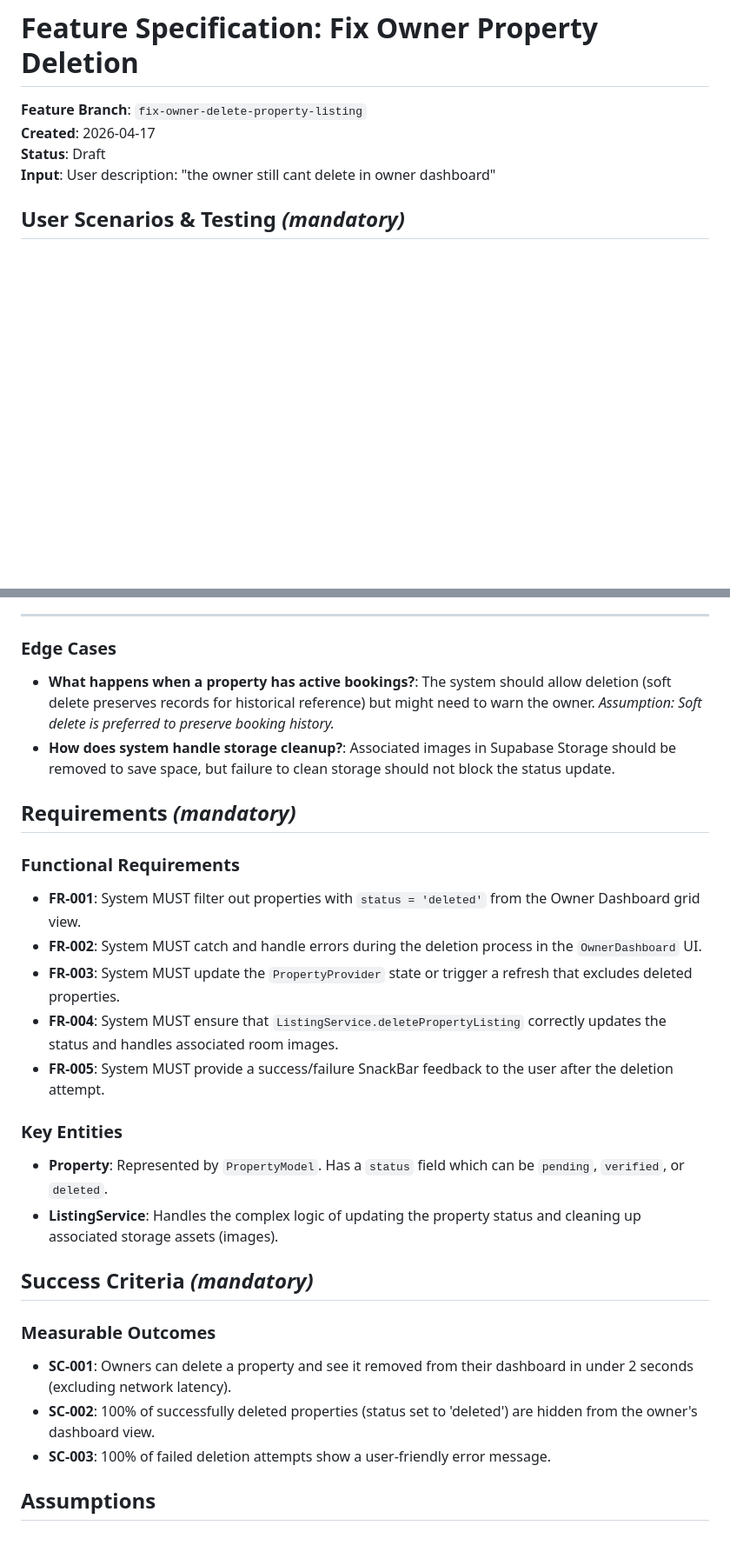
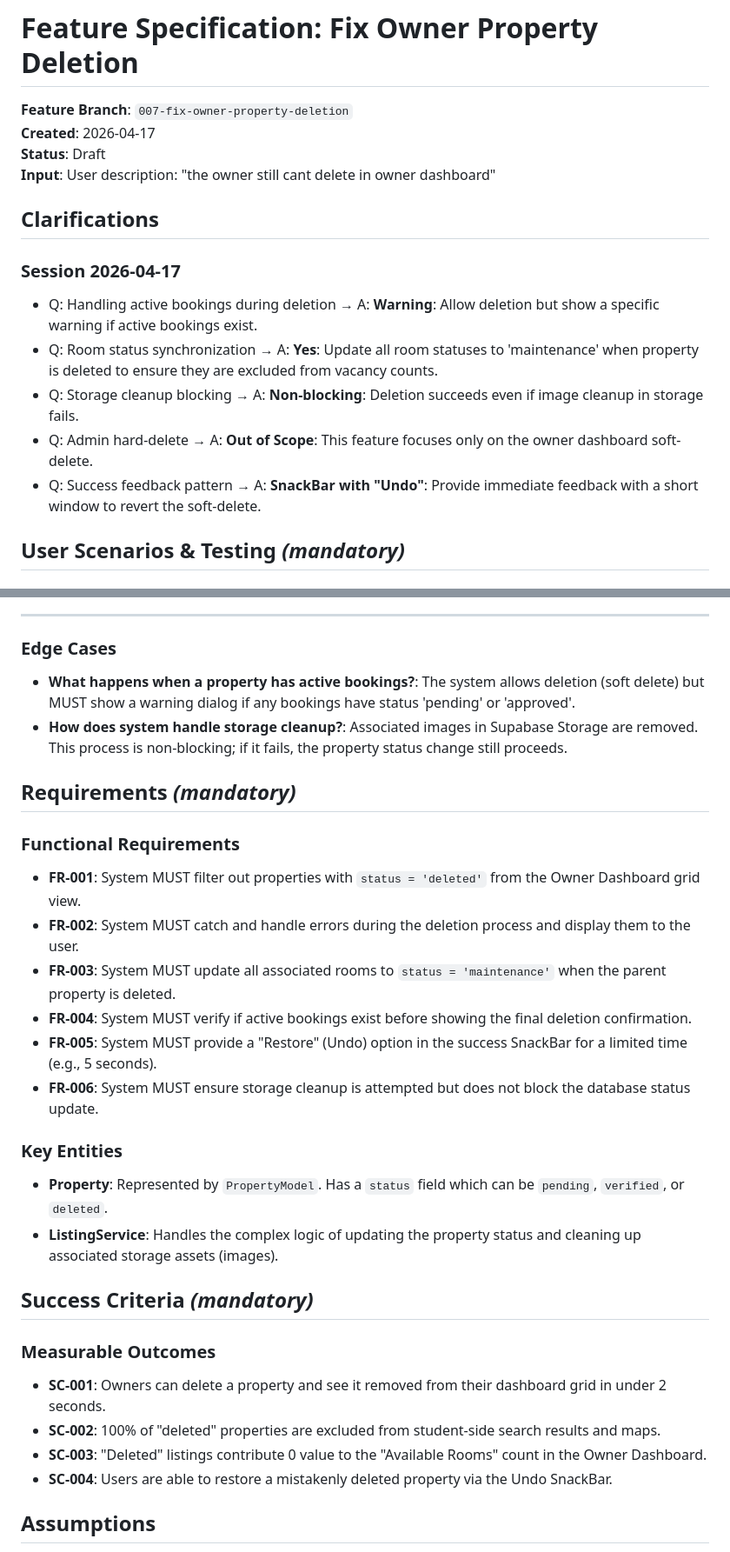
Before and after one commit to khentmoba/Vacansee, a Markdown page: specs/007-fix-owner-property-deletion/spec.md, 2 parts joined by grey strips. Shown at 87% size. Drawn GitHub-style; blank space fills up the shorter version.

Commit message:
feat: clarify requirements for owner property deletion

```diff
--- a/specs/007-fix-owner-property-deletion/spec.md
+++ b/specs/007-fix-owner-property-deletion/spec.md
@@ -1,9 +1,18 @@
 # Feature Specification: Fix Owner Property Deletion
 
-**Feature Branch**: `fix-owner-delete-property-listing`
+**Feature Branch**: `007-fix-owner-property-deletion`
 **Created**: 2026-04-17
 **Status**: Draft
 **Input**: User description: "the owner still cant delete in owner dashboard"
+
+## Clarifications
+
+### Session 2026-04-17
+- Q: Handling active bookings during deletion → A: **Warning**: Allow deletion but show a specific warning if active bookings exist.
+- Q: Room status synchronization → A: **Yes**: Update all room statuses to 'maintenance' when property is deleted to ensure they are excluded from vacancy counts.
+- Q: Storage cleanup blocking → A: **Non-blocking**: Deletion succeeds even if image cleanup in storage fails.
+- Q: Admin hard-delete → A: **Out of Scope**: This feature focuses only on the owner dashboard soft-delete.
+- Q: Success feedback pattern → A: **SnackBar with "Undo"**: Provide immediate feedback with a short window to revert the soft-delete.
 
 ## User Scenarios & Testing *(mandatory)*
 
@@ -39,18 +48,19 @@ As a property owner, I want to see clear feedback if a deletion fails so that I
 
 ### Edge Cases
 
-- **What happens when a property has active bookings?**: The system should allow deletion (soft delete preserves records for historical reference) but might need to warn the owner. *Assumption: Soft delete is preferred to preserve booking history.*
-- **How does system handle storage cleanup?**: Associated images in Supabase Storage should be removed to save space, but failure to clean storage should not block the status update.
+- **What happens when a property has active bookings?**: The system allows deletion (soft delete) but MUST show a warning dialog if any bookings have status 'pending' or 'approved'.
+- **How does system handle storage cleanup?**: Associated images in Supabase Storage are removed. This process is non-blocking; if it fails, the property status change still proceeds.
 
 ## Requirements *(mandatory)*
 
 ### Functional Requirements
 
 - **FR-001**: System MUST filter out properties with `status = 'deleted'` from the Owner Dashboard grid view.
-- **FR-002**: System MUST catch and handle errors during the deletion process in the `OwnerDashboard` UI.
-- **FR-003**: System MUST update the `PropertyProvider` state or trigger a refresh that excludes deleted properties.
-- **FR-004**: System MUST ensure that `ListingService.deletePropertyListing` correctly updates the status and handles associated room images.
-- **FR-005**: System MUST provide a success/failure SnackBar feedback to the user after the deletion attempt.
+- **FR-002**: System MUST catch and handle errors during the deletion process and display them to the user.
+- **FR-003**: System MUST update all associated rooms to `status = 'maintenance'` when the parent property is deleted.
+- **FR-004**: System MUST verify if active bookings exist before showing the final deletion confirmation.
+- **FR-005**: System MUST provide a "Restore" (Undo) option in the success SnackBar for a limited time (e.g., 5 seconds).
+- **FR-006**: System MUST ensure storage cleanup is attempted but does not block the database status update.
 
 ### Key Entities
 
@@ -61,9 +71,10 @@ As a property owner, I want to see clear feedback if a deletion fails so that I
 
 ### Measurable Outcomes
 
-- **SC-001**: Owners can delete a property and see it removed from their dashboard in under 2 seconds (excluding network latency).
-- **SC-002**: 100% of successfully deleted properties (status set to 'deleted') are hidden from the owner's dashboard view.
-- **SC-003**: 100% of failed deletion attempts show a user-friendly error message.
+- **SC-001**: Owners can delete a property and see it removed from their dashboard grid in under 2 seconds.
+- **SC-002**: 100% of "deleted" properties are excluded from student-side search results and maps.
+- **SC-003**: "Deleted" listings contribute 0 value to the "Available Rooms" count in the Owner Dashboard.
+- **SC-004**: Users are able to restore a mistakenly deleted property via the Undo SnackBar.
 
 ## Assumptions
 
```
